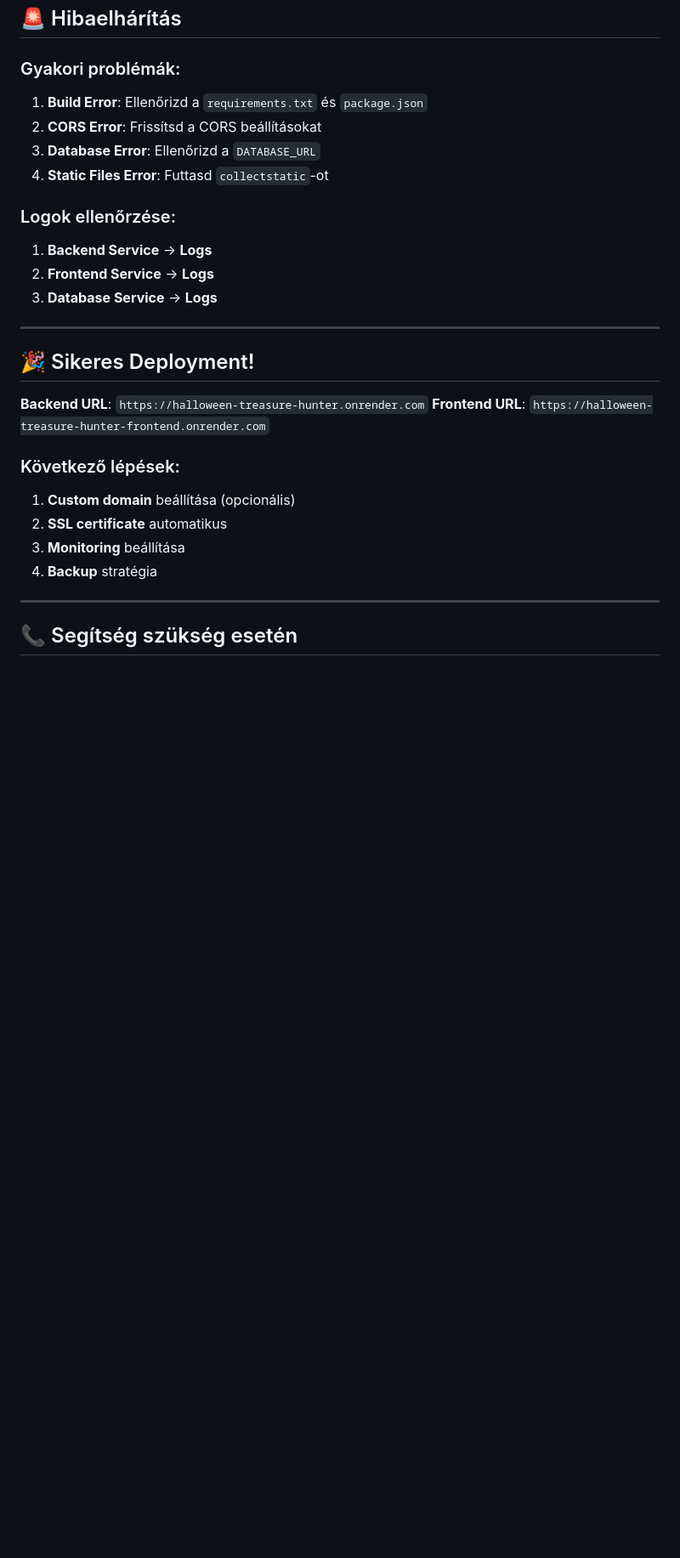
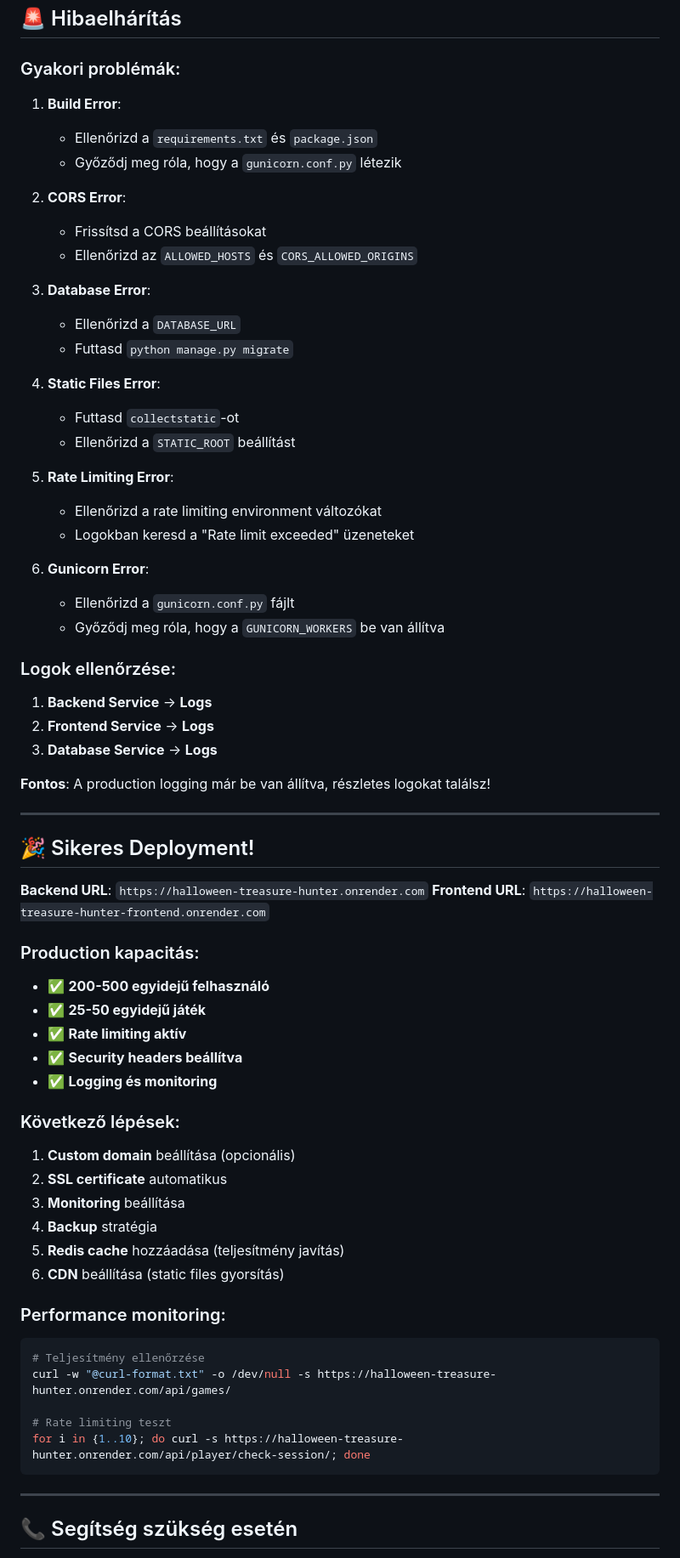
Before and after one commit to Tibi81/TreasureHunter, a Markdown page: GITHUB_TO_RENDER_GUIDE.md, the part around the change printed below. Shown: that part at 85% size. Rendered like a GitHub page; blank space fills up the shorter version.

````diff
--- a/GITHUB_TO_RENDER_GUIDE.md
+++ b/GITHUB_TO_RENDER_GUIDE.md
@@ -196,16 +248,37 @@ curl https://halloween-treasure-hunter.onrender.com/api/games/
 
 ### Gyakori problémák:
 
-1. **Build Error**: Ellenőrizd a `requirements.txt` és `package.json`
-2. **CORS Error**: Frissítsd a CORS beállításokat
-3. **Database Error**: Ellenőrizd a `DATABASE_URL`
-4. **Static Files Error**: Futtasd `collectstatic`-ot
+1. **Build Error**:
+   - Ellenőrizd a `requirements.txt` és `package.json`
+   - Győződj meg róla, hogy a `gunicorn.conf.py` létezik
+
+2. **CORS Error**:
+   - Frissítsd a CORS beállításokat
+   - Ellenőrizd az `ALLOWED_HOSTS` és `CORS_ALLOWED_ORIGINS`
+
+3. **Database Error**:
+   - Ellenőrizd a `DATABASE_URL`
+   - Futtasd `python manage.py migrate`
+
+4. **Static Files Error**:
+   - Futtasd `collectstatic`-ot
+   - Ellenőrizd a `STATIC_ROOT` beállítást
+
+5. **Rate Limiting Error**:
+   - Ellenőrizd a rate limiting environment változókat
+   - Logokban keresd a "Rate limit exceeded" üzeneteket
+
+6. **Gunicorn Error**:
+   - Ellenőrizd a `gunicorn.conf.py` fájlt
+   - Győződj meg róla, hogy a `GUNICORN_WORKERS` be van állítva
 
 ### Logok ellenőrzése:
 
 1. **Backend Service** → **Logs**
 2. **Frontend Service** → **Logs**
 3. **Database Service** → **Logs**
+
+**Fontos**: A production logging már be van állítva, részletes logokat találsz!
 
 ---
 
@@ -214,12 +287,31 @@ curl https://halloween-treasure-hunter.onrender.com/api/games/
 **Backend URL**: `https://halloween-treasure-hunter.onrender.com`
 **Frontend URL**: `https://halloween-treasure-hunter-frontend.onrender.com`
 
+### Production kapacitás:
+- ✅ **200-500 egyidejű felhasználó**
+- ✅ **25-50 egyidejű játék**
+- ✅ **Rate limiting aktív**
+- ✅ **Security headers beállítva**
+- ✅ **Logging és monitoring**
+
 ### Következő lépések:
 
 1. **Custom domain** beállítása (opcionális)
 2. **SSL certificate** automatikus
 3. **Monitoring** beállítása
 4. **Backup** stratégia
+5. **Redis cache** hozzáadása (teljesítmény javítás)
+6. **CDN** beállítása (static files gyorsítás)
+
+### Performance monitoring:
+
+```bash
+# Teljesítmény ellenőrzése
+curl -w "@curl-format.txt" -o /dev/null -s https://halloween-treasure-hunter.onrender.com/api/games/
+
+# Rate limiting teszt
+for i in {1..10}; do curl -s https://halloween-treasure-hunter.onrender.com/api/player/check-session/; done
+```
 
 ---
 
````
Also changed, not shown: other parts of GITHUB_TO_RENDER_GUIDE.md (+57 -5 lines).
